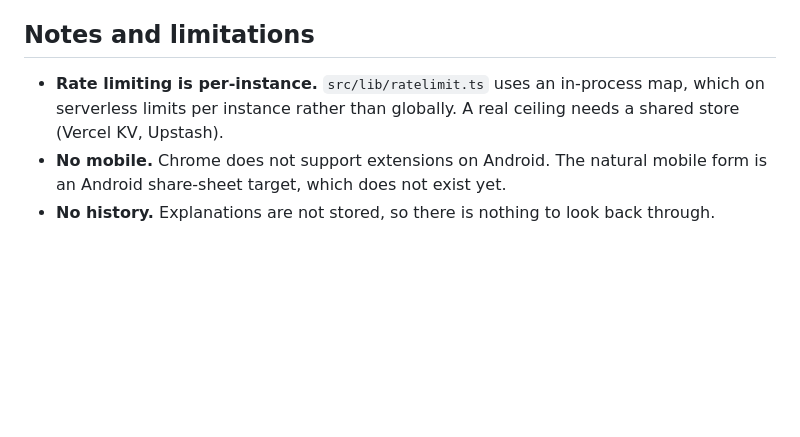
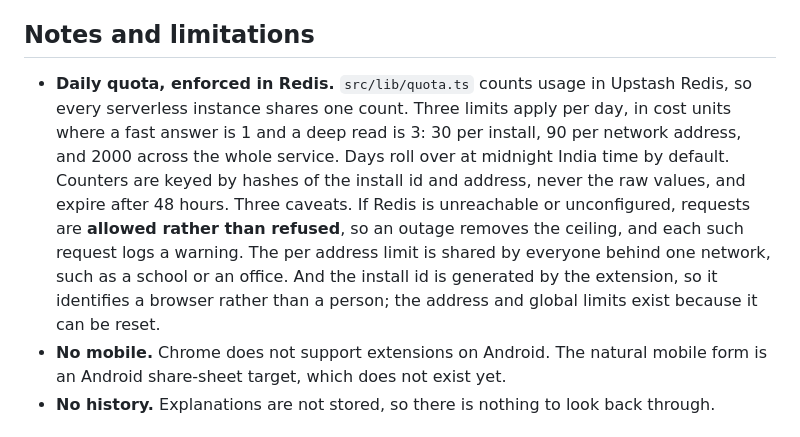
Before and after one commit to rautelaKamal/context-reader, a Markdown page: README.md, the part around the change. Rendered like a GitHub page; blank space fills up the shorter version.

```diff
--- a/README.md
+++ b/README.md
@@ -153,9 +153,19 @@ inspectable.
 
 ## Notes and limitations
 
-- **Rate limiting is per-instance.** `src/lib/ratelimit.ts` uses an in-process
-  map, which on serverless limits per instance rather than globally. A real
-  ceiling needs a shared store (Vercel KV, Upstash).
+- **Daily quota, enforced in Redis.** `src/lib/quota.ts` counts usage in
+  Upstash Redis, so every serverless instance shares one count. Three limits
+  apply per day, in cost units where a fast answer is 1 and a deep read is 3:
+  30 per install, 90 per network address, and 2000 across the whole service.
+  Days roll over at midnight India time by default. Counters are keyed by
+  hashes of the install id and address, never the raw values, and expire
+  after 48 hours.
+  Three caveats. If Redis is unreachable or unconfigured, requests
+  are **allowed rather than refused**, so an outage removes the ceiling, and
+  each such request logs a warning. The per address limit is shared by
+  everyone behind one network, such as a school or an office. And the install
+  id is generated by the extension, so it identifies a browser rather than a
+  person; the address and global limits exist because it can be reset.
 - **No mobile.** Chrome does not support extensions on Android. The natural
   mobile form is an Android share-sheet target, which does not exist yet.
 - **No history.** Explanations are not stored, so there is nothing to look
```
Also changed, not shown: docs/CHANGES-EXPLAINED.md (+48 -0 lines).
